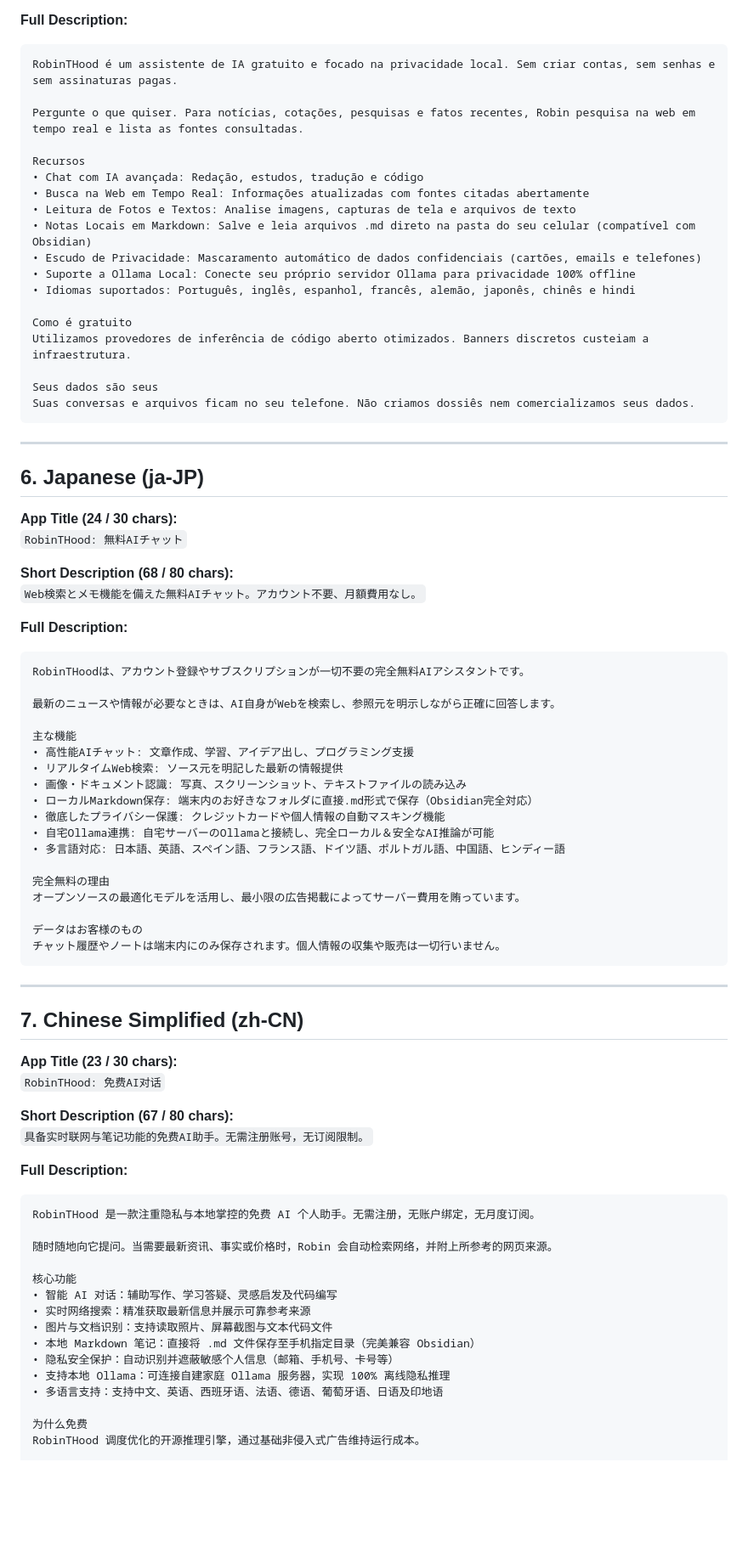
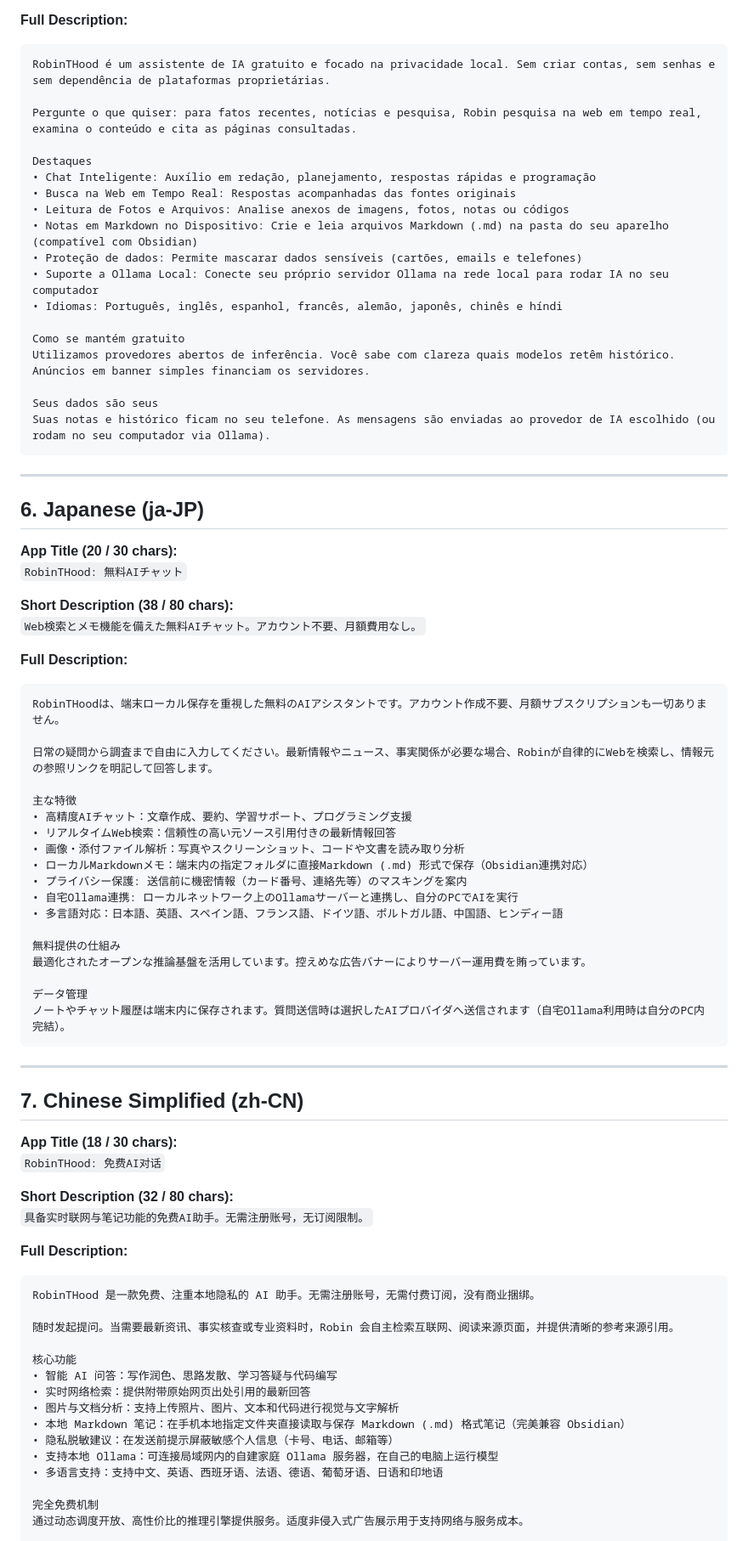
Before and after one commit to edotwedo/RobinTHood, a Markdown page: android-app/store/STORE-LISTINGS-ALL-LANGUAGES.md, the part around one of its changes. Shown at 85% size. Drawn GitHub-style; blank space fills up the shorter version.

````diff
--- a/android-app/store/STORE-LISTINGS-ALL-LANGUAGES.md
+++ b/android-app/store/STORE-LISTINGS-ALL-LANGUAGES.md
@@ -149,83 +151,83 @@ Ihre Unterhaltungen und Notizen verbleiben auf Ihrem Smartphone. Wir erfassen un
 
 **Full Description:**
 ```text
-RobinTHood é um assistente de IA gratuito e focado na privacidade local. Sem criar contas, sem senhas e sem assinaturas pagas.
+RobinTHood é um assistente de IA gratuito e focado na privacidade local. Sem criar contas, sem senhas e sem dependência de plataformas proprietárias.
 
-Pergunte o que quiser. Para notícias, cotações, pesquisas e fatos recentes, Robin pesquisa na web em tempo real e lista as fontes consultadas.
+Pergunte o que quiser: para fatos recentes, notícias e pesquisa, Robin pesquisa na web em tempo real, examina o conteúdo e cita as páginas consultadas.
 
-Recursos
-• Chat com IA avançada: Redação, estudos, tradução e código
-• Busca na Web em Tempo Real: Informações atualizadas com fontes citadas abertamente
-• Leitura de Fotos e Textos: Analise imagens, capturas de tela e arquivos de texto
-• Notas Locais em Markdown: Salve e leia arquivos .md direto na pasta do seu celular (compatível com Obsidian)
-• Escudo de Privacidade: Mascaramento automático de dados confidenciais (cartões, emails e telefones)
-• Suporte a Ollama Local: Conecte seu próprio servidor Ollama para privacidade 100% offline
-• Idiomas suportados: Português, inglês, espanhol, francês, alemão, japonês, chinês e hindi
+Destaques
+• Chat Inteligente: Auxílio em redação, planejamento, respostas rápidas e programação
+• Busca na Web em Tempo Real: Respostas acompanhadas das fontes originais
+• Leitura de Fotos e Arquivos: Analise anexos de imagens, fotos, notas ou códigos
+• Notas em Markdown no Dispositivo: Crie e leia arquivos Markdown (.md) na pasta do seu aparelho (compatível com Obsidian)
+• Proteção de dados: Permite mascarar dados sensíveis (cartões, emails e telefones)
+• Suporte a Ollama Local: Conecte seu próprio servidor Ollama na rede local para rodar IA no seu computador
+• Idiomas: Português, inglês, espanhol, francês, alemão, japonês, chinês e híndi
 
-Como é gratuito
-Utilizamos provedores de inferência de código aberto otimizados. Banners discretos custeiam a infraestrutura.
+Como se mantém gratuito
+Utilizamos provedores abertos de inferência. Você sabe com clareza quais modelos retêm histórico. Anúncios em banner simples financiam os servidores.
 
 Seus dados são seus
-Suas conversas e arquivos ficam no seu telefone. Não criamos dossiês nem comercializamos seus dados.
+Suas notas e histórico ficam no seu telefone. As mensagens são enviadas ao provedor de IA escolhido (ou rodam no seu computador via Ollama).
 ```
 
 ---
 
 ## 6. Japanese (ja-JP)
 
-**App Title (24 / 30 chars):**
+**App Title (20 / 30 chars):**
 `RobinTHood: 無料AIチャット`
 
-**Short Description (68 / 80 chars):**
+**Short Description (38 / 80 chars):**
 `Web検索とメモ機能を備えた無料AIチャット。アカウント不要、月額費用なし。`
 
 **Full Description:**
 ```text
-RobinTHoodは、アカウント登録やサブスクリプションが一切不要の完全無料AIアシスタントです。
+RobinTHoodは、端末ローカル保存を重視した無料のAIアシスタントです。アカウント作成不要、月額サブスクリプションも一切ありません。
 
-最新のニュースや情報が必要なときは、AI自身がWebを検索し、参照元を明示しながら正確に回答します。
+日常の疑問から調査まで自由に入力してください。最新情報やニュース、事実関係が必要な場合、Robinが自律的にWebを検索し、情報元の参照リンクを明記して回答します。
 
-主な機能
-• 高性能AIチャット: 文章作成、学習、アイデア出し、プログラミング支援
-• リアルタイムWeb検索: ソース元を明記した最新の情報提供
-• 画像・ドキュメント認識: 写真、スクリーンショット、テキストファイルの読み込み
-• ローカルMarkdown保存: 端末内のお好きなフォルダに直接.md形式で保存（Obsidian完全対応）
-• 徹底したプライバシー保護: クレジットカードや個人情報の自動マスキング機能
-• 自宅Ollama連携: 自宅サーバーのOllamaと接続し、完全ローカル＆安全なAI推論が可能
-• 多言語対応: 日本語、英語、スペイン語、フランス語、ドイツ語、ポルトガル語、中国語、ヒンディー語
+主な特徴
+• 高精度AIチャット：文章作成、要約、学習サポート、プログラミング支援
+• リアルタイムWeb検索：信頼性の高い元ソース引用付きの最新情報回答
+• 画像・添付ファイル解析：写真やスクリーンショット、コードや文書を読み取り分析
+• ローカルMarkdownメモ：端末内の指定フォルダに直接Markdown (.md) 形式で保存（Obsidian連携対応）
+• プライバシー保護: 送信前に機密情報（カード番号、連絡先等）のマスキングを案内
+• 自宅Ollama連携: ローカルネットワーク上のOllamaサーバーと連携し、自分のPCでAIを実行
+• 多言語対応：日本語、英語、スペイン語、フランス語、ドイツ語、ポルトガル語、中国語、ヒンディー語
 
-完全無料の理由
-オープンソースの最適化モデルを活用し、最小限の広告掲載によってサーバー費用を賄っています。
+無料提供の仕組み
+最適化されたオープンな推論基盤を活用しています。控えめな広告バナーによりサーバー運用費を賄っています。
 
-データはお客様のもの
-チャット履歴やノートは端末内にのみ保存されます。個人情報の収集や販売は一切行いません。
+データ管理
+ノートやチャット履歴は端末内に保存されます。質問送信時は選択したAIプロバイダへ送信されます（自宅Ollama利用時は自分のPC内完結）。
 ```
 
 ---
 
 ## 7. Chinese Simplified (zh-CN)
 
-**App Title (23 / 30 chars):**
+**App Title (18 / 30 chars):**
 `RobinTHood: 免费AI对话`
 
-**Short Description (67 / 80 chars):**
+**Short Description (32 / 80 chars):**
 `具备实时联网与笔记功能的免费AI助手。无需注册账号，无订阅限制。`
 
 **Full Description:**
 ```text
-RobinTHood 是一款注重隐私与本地掌控的免费 AI 个人助手。无需注册，无账户绑定，无月度订阅。
+RobinTHood 是一款免费、注重本地隐私的 AI 助手。无需注册账号，无需付费订阅，没有商业捆绑。
 
-随时随地向它提问。当需要最新资讯、事实或价格时，Robin 会自动检索网络，并附上所参考的网页来源。
+随时发起提问。当需要最新资讯、事实核查或专业资料时，Robin 会自主检索互联网、阅读来源页面，并提供清晰的参考来源引用。
 
 核心功能
-• 智能 AI 对话：辅助写作、学习答疑、灵感启发及代码编写
-• 实时网络搜索：精准获取最新信息并展示可靠参考来源
-• 图片与文档识别：支持读取照片、屏幕截图与文本代码文件
-• 本地 Markdown 笔记：直接将 .md 文件保存至手机指定目录（完美兼容 Obsidian）
-• 隐私安全保护：自动识别并遮蔽敏感个人信息（邮箱、手机号、卡号等）
-• 支持本地 Ollama：可连接自建家庭 Ollama 服务器，实现 100% 离线隐私推理
-• 多语言支持：支持中文、英语、西班牙语、法语、德语、葡萄牙语、日语及印地语
+• 智能 AI 问答：写作润色、思路发散、学习答疑与代码编写
+• 实时网络检索：提供附带原始网页出处引用的最新回答
+• 图片与文档分析：支持上传照片、图片、文本和代码进行视觉与文字解析
+• 本地 Markdown 笔记：在手机本地指定文件夹直接读取与保存 Markdown (.md) 格式笔记（完美兼容 Obsidian）
+• 隐私脱敏建议：在发送前提示屏蔽敏感个人信息（卡号、电话、邮箱等）
+• 支持本地 Ollama：可连接局域网内的自建家庭 Ollama 服务器，在自己的电脑上运行模型
+• 多语言支持：支持中文、英语、西班牙语、法语、德语、葡萄牙语、日语和印地语
 
-为什么免费
-RobinTHood 调度优化的开源推理引擎，通过基础非侵入式广告维持运行成本。
+完全免费机制
+通过动态调度开放、高性价比的推理引擎提供服务。适度非侵入式广告展示用于支持网络与服务成本。
 
````
Also changed, not shown: other parts of android-app/store/STORE-LISTINGS-ALL-LANGUAGES.md (+91 -89 lines).
